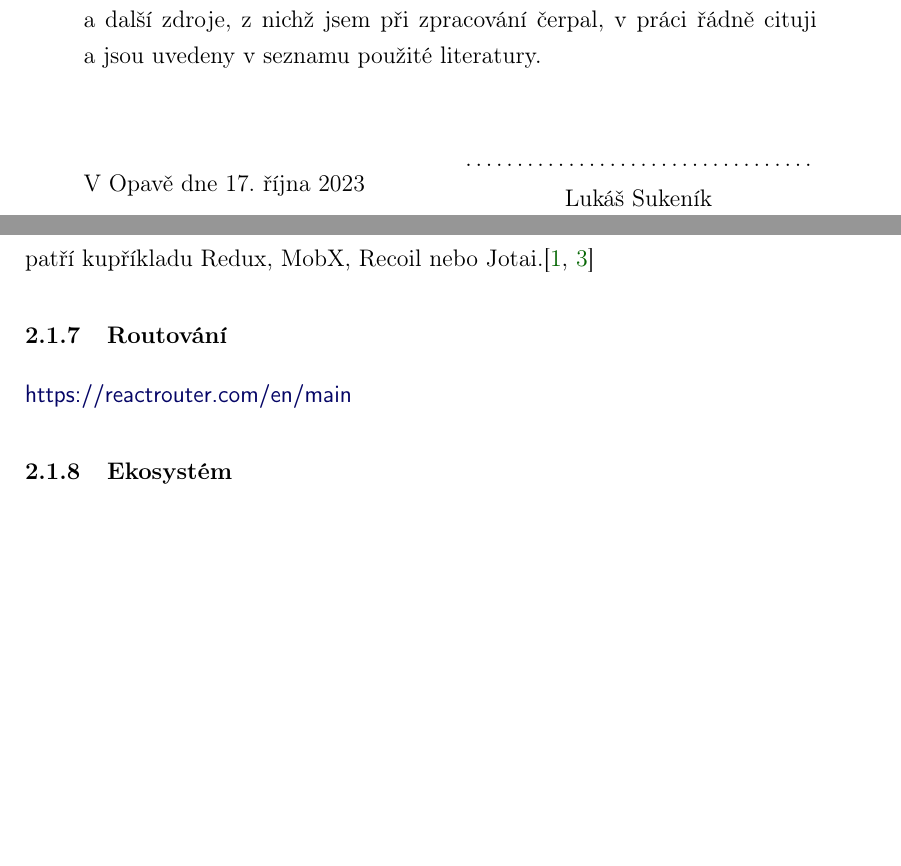
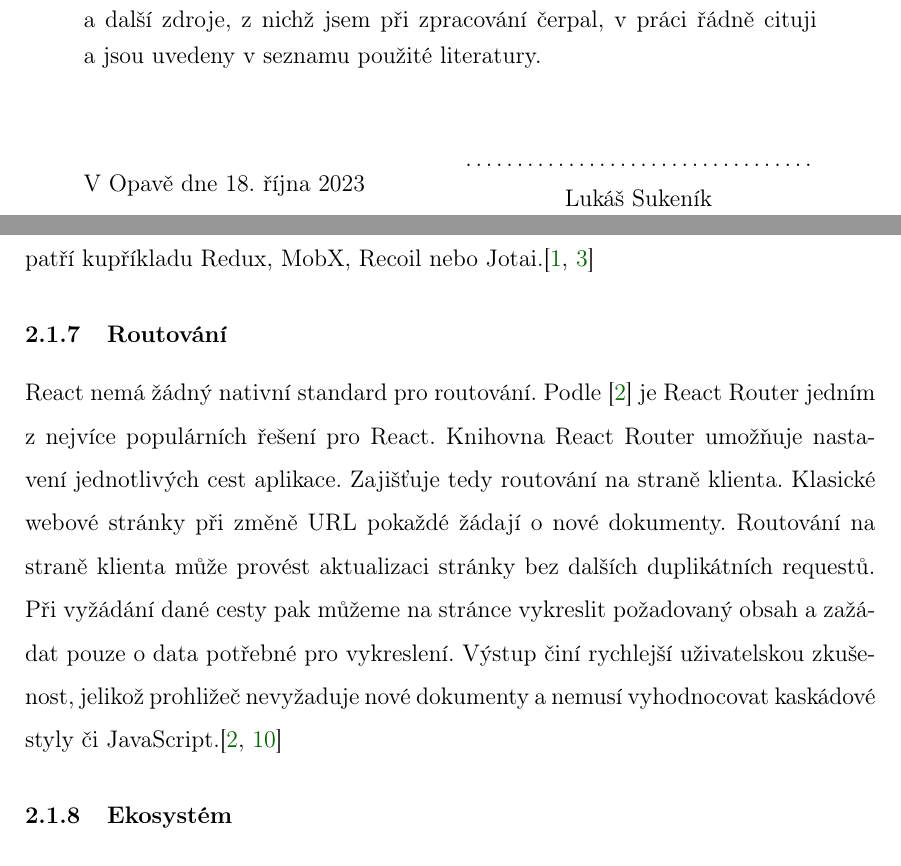
Before and after one commit to lukyncze/bachelor-thesis, a LaTeX thesis (thesis/sablona_ukazka.tex, which reads thesis/analyza_frameworku.tex): two parts of pages 5 and 12 of 15 before the commit and two parts of pages 5 and 12 of 16 after it, joined at a grey line, cut so that both start at the same text, the shorter picture padded with empty space. The pictures show the PDF file thesis/sablona_ukazka.pdf that the author committed with the source.

Commit message:
thesis: react section - routing

```diff
--- a/thesis/analyza_frameworku.tex
+++ b/thesis/analyza_frameworku.tex
@@ -105,7 +105,11 @@ Mezi tyto knihovny patří kupříkladu Redux, MobX, Recoil nebo Jotai.\cite{sta
 
 \subsubsection{Routování}
 
-\iadresa{https://reactrouter.com/en/main}
+React nemá žádný nativní standard pro routování. Podle \cite{reactbanks} je React Router jedním z nejvíce populárních řešení pro React.
+Knihovna React Router umožňuje nastavení jednotlivých cest aplikace. Zajišťuje tedy routování na straně klienta.
+Klasické webové stránky při změně URL pokaždé žádají o nové dokumenty. Routování na straně klienta může provést aktualizaci stránky bez dalších duplikátních requestů.
+Při vyžádání dané cesty pak můžeme na stránce vykreslit požadovaný obsah a zažádat pouze o data potřebné pro vykreslení.
+Výstup činí rychlejší uživatelskou zkušenost, jelikož prohližeč nevyžaduje nové dokumenty a nemusí vyhodnocovat kaskádové styly či JavaScript.\cite{reactbanks,reactrouter}
 
 \subsubsection{Ekosystém}
 
```
Also changed, not shown: thesis/literatura.tex (+3 -0 lines), thesis/sablona_ukazka.pdf.
